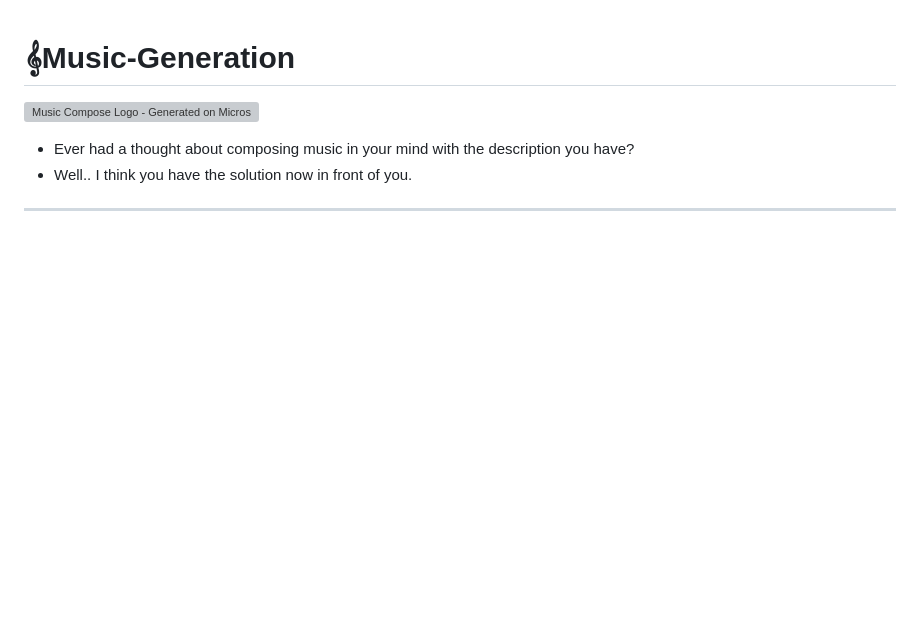
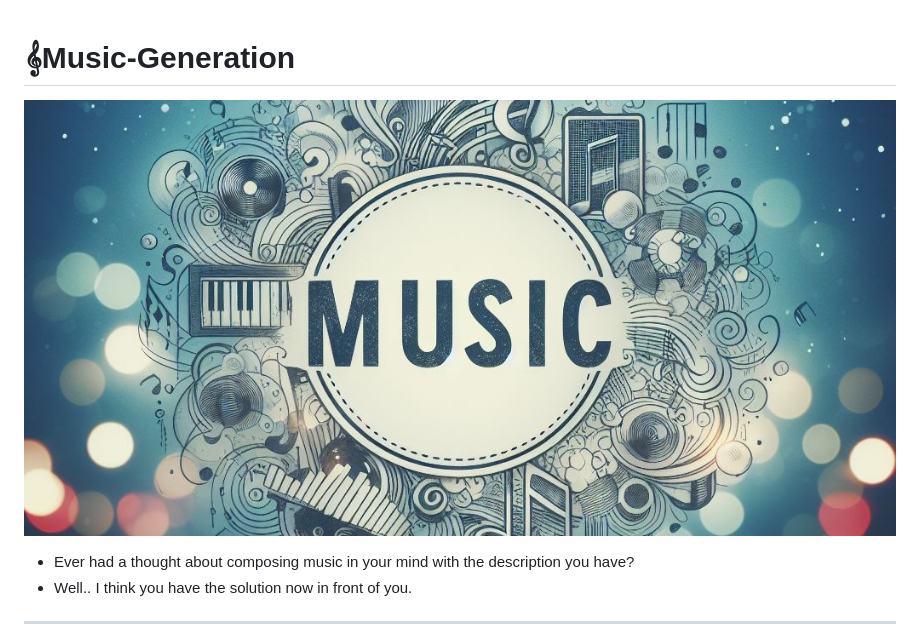
Before and after one commit to AjayRahul1/Music-Generation, a Markdown page: README.md, the part around the change. Rendered like a GitHub page; blank space fills up the shorter version; grey boxes are pictures that could not be loaded.

Commit message:
change image header link after rename.

```diff
--- a/README.md
+++ b/README.md
@@ -1,6 +1,6 @@
 #  𝄞Music-Generation
 
-![Music Compose Logo - Generated on Microsoft Designer with Prompt "Music Compose Text in the middle and a music logo on the left with plain blue blurred background, Picture"](/static/Music_Compose_Logo_2by1.jpg)
+![Music Compose Logo - Generated on Microsoft Designer with Prompt "Music Compose Text in the middle and a music logo on the left with plain blue blurred background, Picture"](/static/music_compose_logo_2by1.jpg)
 
 - Ever had a thought about composing music in your mind with the description you have?
 - Well.. I think you have the solution now in front of you.
```
